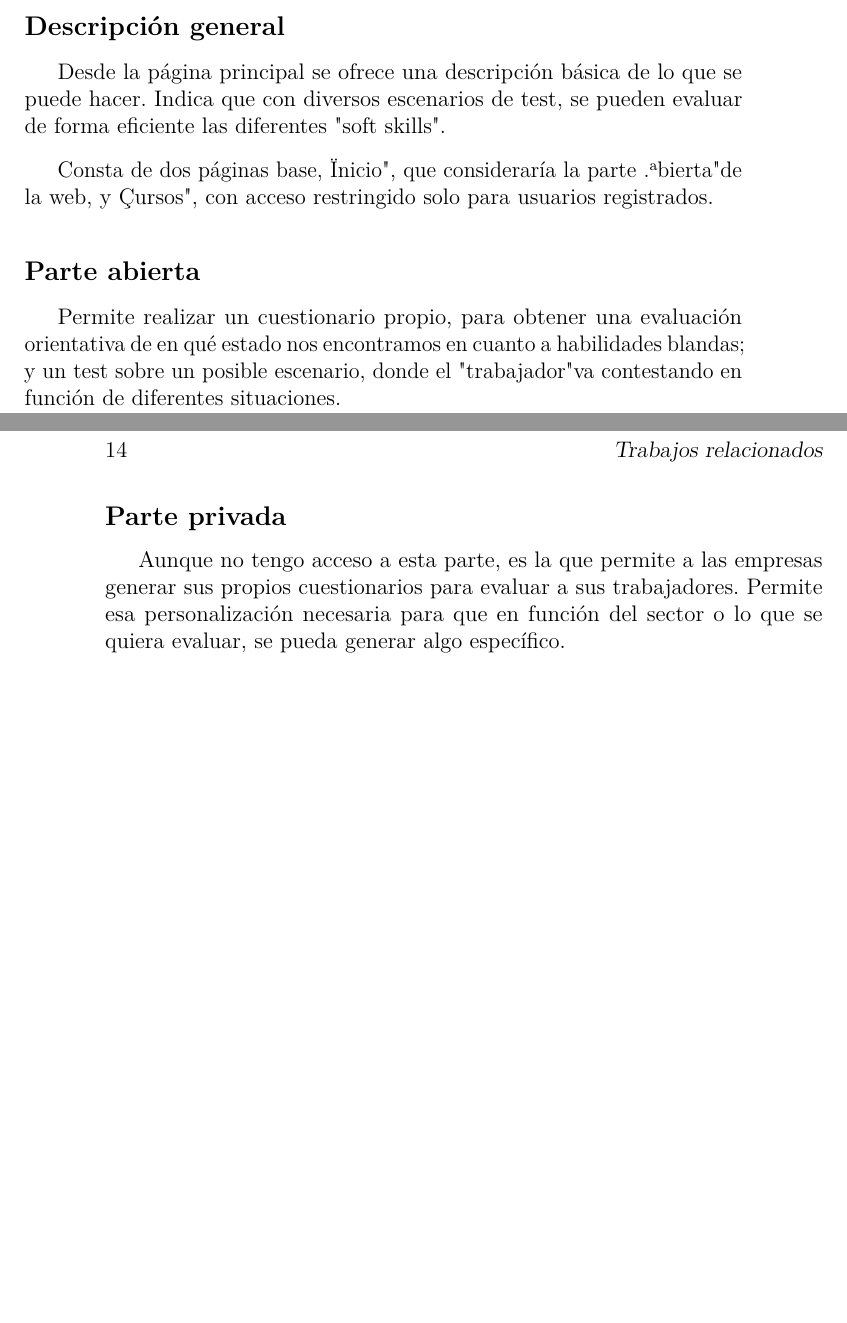
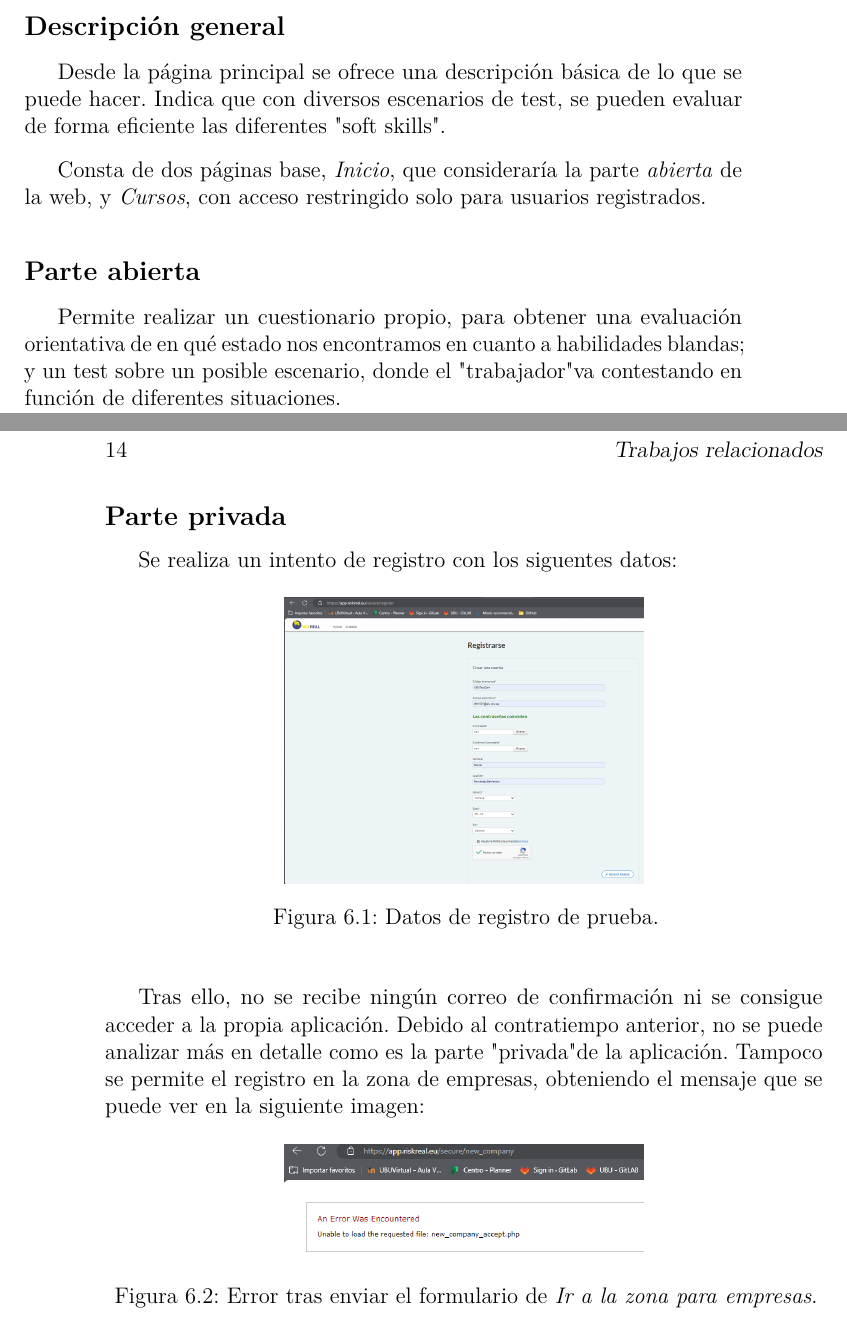
Before and after one commit to Daniel-Fernandez-UBU/riskRealUBU, a LaTeX book (plantillaLatex-riskReal/memoria.tex, which reads plantillaLatex-riskReal/tex/6_Trabajos_relacionados.tex): two parts of pages 25 and 26 of 29, joined at a grey line, cut so that both start at the same text, the shorter picture padded with empty space. Compiled offline with pdfLaTeX.

Commit message:
Documentación del intento de registro en la zona privada de RiskReal.eu. Fixes #7

```diff
--- a/plantillaLatex-riskReal/tex/6_Trabajos_relacionados.tex
+++ b/plantillaLatex-riskReal/tex/6_Trabajos_relacionados.tex
@@ -10,11 +10,15 @@ La aplicación se basa en la utilización de diferentes cuestionarios para evalu
 Desde la página principal se ofrece una descripción básica de lo que se puede hacer.
 Indica que con diversos escenarios de test, se pueden evaluar de forma eficiente las diferentes "soft skills".
 
-Consta de dos páginas base, "Inicio", que consideraría la parte "abierta" de la web, y "Cursos", con acceso restringido solo para usuarios registrados.
+Consta de dos páginas base, \textit{Inicio}, que consideraría la parte \textit{abierta} de la web, y \textit{Cursos}, con acceso restringido solo para usuarios registrados.
 
 \subsection{Parte abierta}
 Permite realizar un cuestionario propio, para obtener una evaluación orientativa de en qué estado nos encontramos en cuanto a habilidades blandas; y un test sobre un posible escenario, donde el "trabajador" va contestando en función de diferentes situaciones.
 
 \subsection{Parte privada}
-Aunque no tengo acceso a esta parte, es la que permite a las empresas generar sus propios cuestionarios para evaluar a sus trabajadores.
-Permite esa personalización necesaria para que en función del sector o lo que se quiera evaluar, se pueda generar algo específico.
+Se realiza un intento de registro con los siguentes datos:
+\imagen{dataRiskRealAppRegister}{Datos de registro de prueba.}{.5}
+Tras ello, no se recibe ningún correo de confirmación ni se consigue acceder a la propia aplicación.
+Debido al contratiempo anterior, no se puede analizar más en detalle como es la parte "privada" de la aplicación.
+Tampoco se permite el registro en la zona de empresas, obteniendo el mensaje que se puede ver en la siguiente imagen:
+\imagen{errorRiskRealAppRegister}{Error tras enviar el formulario de \textit{Ir a la zona para empresas}.}{.5}
```
Also changed, not shown: plantillaLatex-riskReal/img/dataRiskRealAppRegister.png (added), plantillaLatex-riskReal/img/errorRiskRealAppRegister.png (added), plantillaLatex-riskReal/memoria.pdf.
